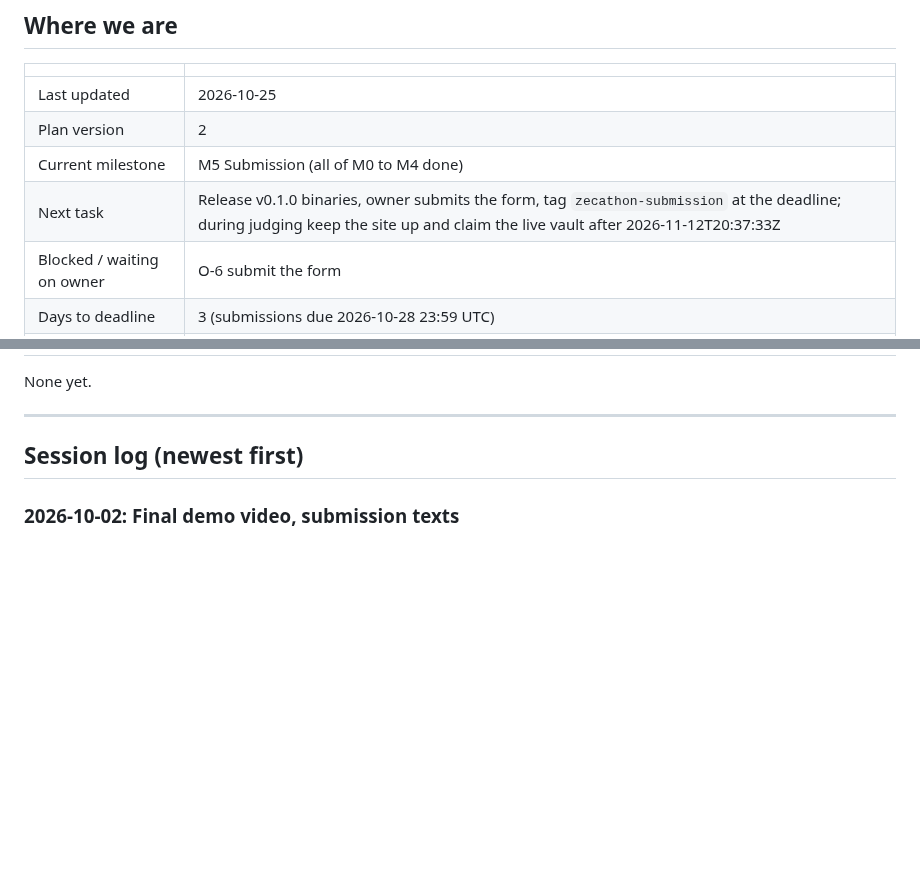
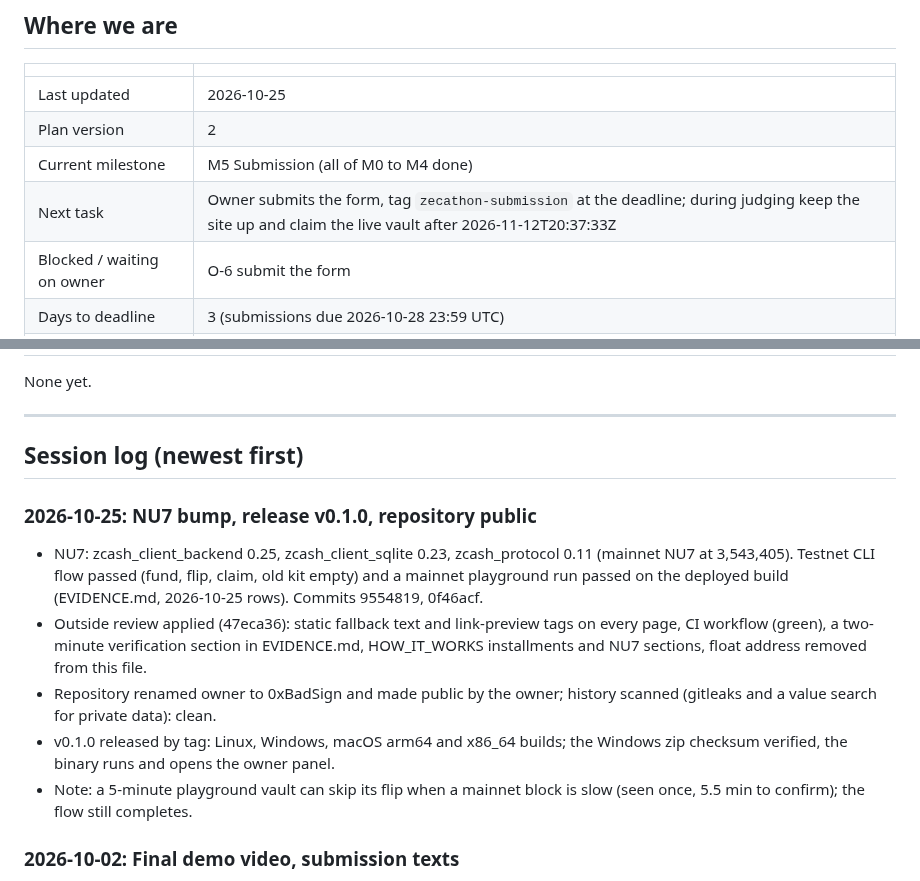
Before and after one commit to 0xBadSign/zandglass, a Markdown page: docs/PROGRESS.md, 2 parts joined by grey strips. Drawn GitHub-style; blank space fills up the shorter version.

Commit message:
Progress: NU7, release v0.1.0, public repository
Co-Authored-By: Claude Opus 5.5 <noreply@anthropic.com>

```diff
--- a/docs/PROGRESS.md
+++ b/docs/PROGRESS.md
@@ -11,7 +11,7 @@ Live state of the project. The agent updates it at the end of every work unit, n
 | Last updated | 2026-10-25 |
 | Plan version | 2 |
 | Current milestone | M5 Submission (all of M0 to M4 done) |
-| Next task | Release v0.1.0 binaries, owner submits the form, tag `zecathon-submission` at the deadline; during judging keep the site up and claim the live vault after 2026-11-12T20:37:33Z |
+| Next task | Owner submits the form, tag `zecathon-submission` at the deadline; during judging keep the site up and claim the live vault after 2026-11-12T20:37:33Z |
 | Blocked / waiting on owner | O-6 submit the form |
 | Days to deadline | 3 (submissions due 2026-10-28 23:59 UTC) |
 | Health | on track |
@@ -131,6 +131,13 @@ None yet.
 
 ## Session log (newest first)
 
+
+### 2026-10-25: NU7 bump, release v0.1.0, repository public
+- NU7: zcash_client_backend 0.25, zcash_client_sqlite 0.23, zcash_protocol 0.11 (mainnet NU7 at 3,543,405). Testnet CLI flow passed (fund, flip, claim, old kit empty) and a mainnet playground run passed on the deployed build (EVIDENCE.md, 2026-10-25 rows). Commits 9554819, 0f46acf.
+- Outside review applied (47eca36): static fallback text and link-preview tags on every page, CI workflow (green), a two-minute verification section in EVIDENCE.md, HOW_IT_WORKS installments and NU7 sections, float address removed from this file.
+- Repository renamed owner to 0xBadSign and made public by the owner; history scanned (gitleaks and a value search for private data): clean.
+- v0.1.0 released by tag: Linux, Windows, macOS arm64 and x86_64 builds; the Windows zip checksum verified, the binary runs and opens the owner panel.
+- Note: a 5-minute playground vault can skip its flip when a mainnet block is slow (seen once, 5.5 min to confirm); the flow still completes.
 ### 2026-10-02: Final demo video, submission texts
 - T4.3 done: 1:37 narrated video (edge-tts voice, captions in Sora), recorded with web/e2e-live/record2.mjs (landing, mainnet playground, owner panel) and e2e-live/video-claim.spec.ts; assembled with .private/video2/build.sh. Published at https://zandglass.cash/media/zandglass-demo-v1.mp4 (CSP now allows same-origin media; the first URL is cached by Cloudflare with the old CSP, so the file got a versioned name).
 - docs/SUBMISSION.md updated (1,945 characters with the placeholder), video link filled in.
```
Also changed, not shown: docs/SUBMISSION.md (+1 -1 lines).
